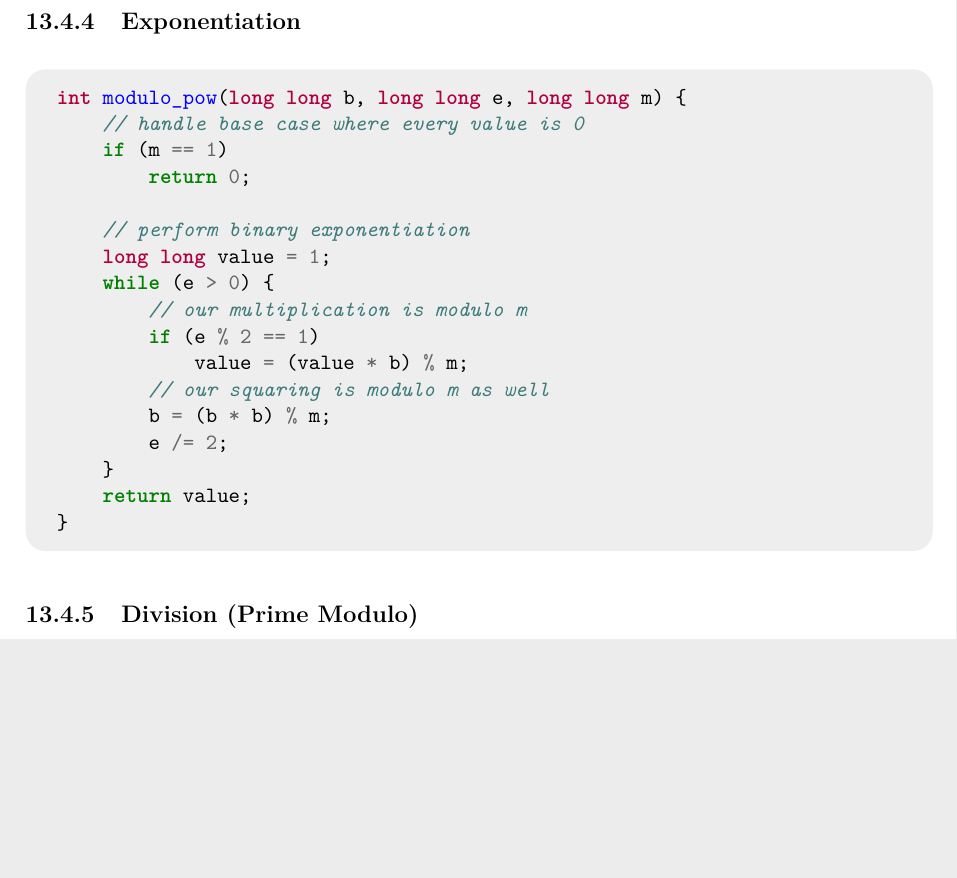
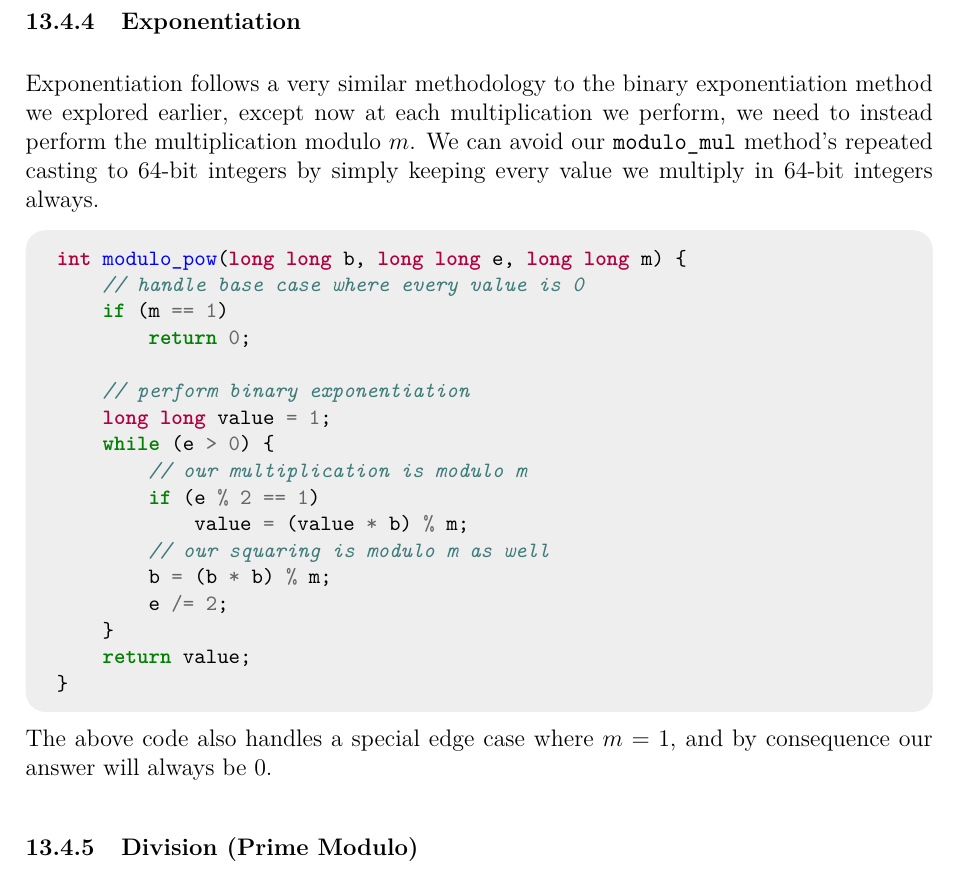
Before and after one commit to JarateKing/Competitive-Programming-Textbook, a LaTeX document (main.tex, which reads chapters/number-theory-problems.tex): part of page 81 of 87, cut so that both start at the same text, the shorter picture padded with empty space. Compiled offline with pdfLaTeX.

Commit message:
added explanation for modulo pow

```diff
--- a/chapters/number-theory-problems.tex
+++ b/chapters/number-theory-problems.tex
@@ -92,7 +92,11 @@ Specifically, consider $m = 10^9 + 7$. The largest numbers we will multiply will
 
 \subsubsection{Exponentiation}
 
+Exponentiation follows a very similar methodology to the binary exponentiation method we explored earlier, except now at each multiplication we perform, we need to instead perform the multiplication modulo $m$. We can avoid our \mintinline{cpp}{modulo_mul} method's repeated casting to 64-bit integers by simply keeping every value we multiply in 64-bit integers always.
+
 \inputcpp{code/number_theory/modulo_pow.cpp}
+
+The above code also handles a special edge case where $m = 1$, and by consequence our answer will always be $0$.
 
 \subsubsection{Division (Prime Modulo)}
 
```
